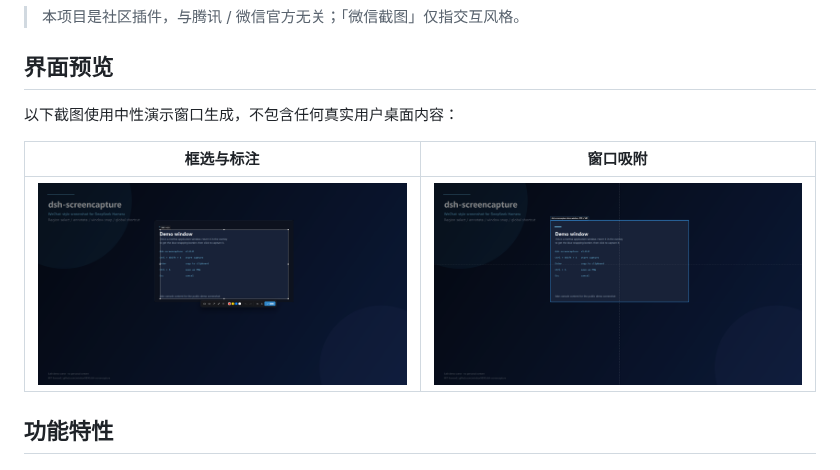
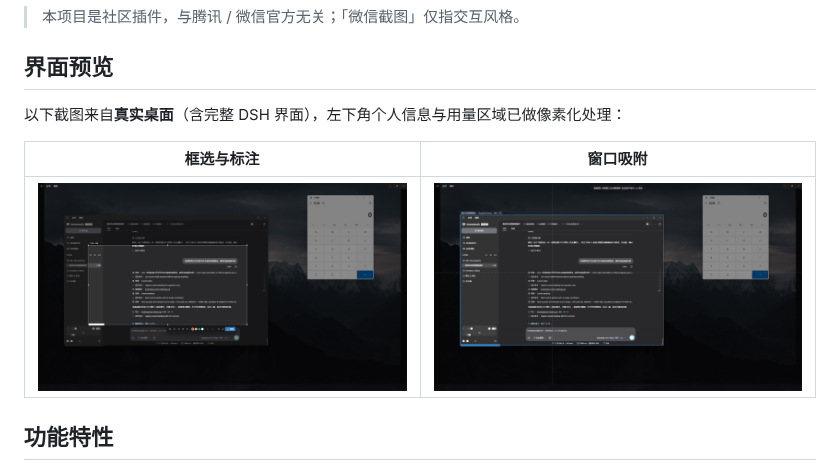
Before and after one commit to windsor8890/dsh-screencapture, a Markdown page: README.md, the part around the change. GitHub-like rendering; pictures changed too: docs/screenshots/overlay-selection.png, docs/screenshots/window-snap-hover.png.

```diff
--- a/README.md
+++ b/README.md
@@ -26,7 +26,7 @@
 
 ## 界面预览
 
-以下截图使用中性演示窗口生成，不包含任何真实用户桌面内容：
+以下截图来自**真实桌面**（含完整 DSH 界面），左下角个人信息与用量区域已做像素化处理：
 
 | 框选与标注 | 窗口吸附 |
 |---|---|
```
Also changed, not shown: README.en.md (+2 -1 lines).
